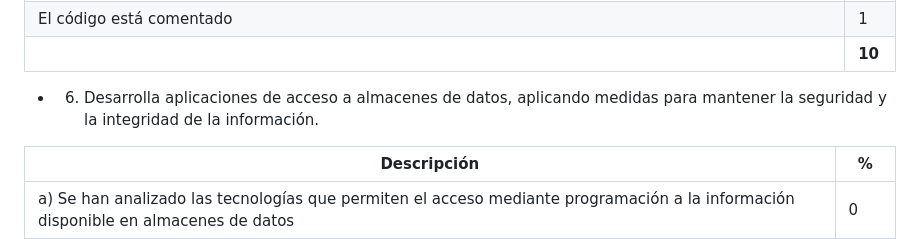
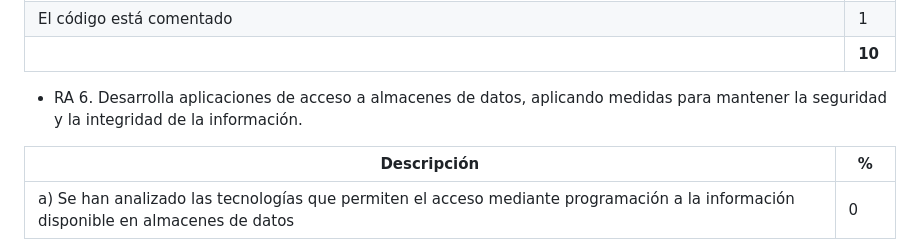
Before and after one commit to RubenPX/agencia-de-transportes, a Markdown page: docs/Ejercicio.md, the part around the change. Rendered like a GitHub page.

Commit message:
✏️ Fix typo

```diff
--- a/docs/Ejercicio.md
+++ b/docs/Ejercicio.md
@@ -134,7 +134,7 @@ Criterios de evaluación implicados
 | El código está comentado                                                                                               | 1      |
 |                                                                                                                        | __10__ |
 
-- 6. Desarrolla aplicaciones de acceso a almacenes de datos, aplicando medidas para mantener la seguridad y la integridad de la información.
+- RA 6. Desarrolla aplicaciones de acceso a almacenes de datos, aplicando medidas para mantener la seguridad y la integridad de la información.
 
 | Descripción                                                                                                                        | %      |
 | ---------------------------------------------------------------------------------------------------------------------------------- | ------ |
```
